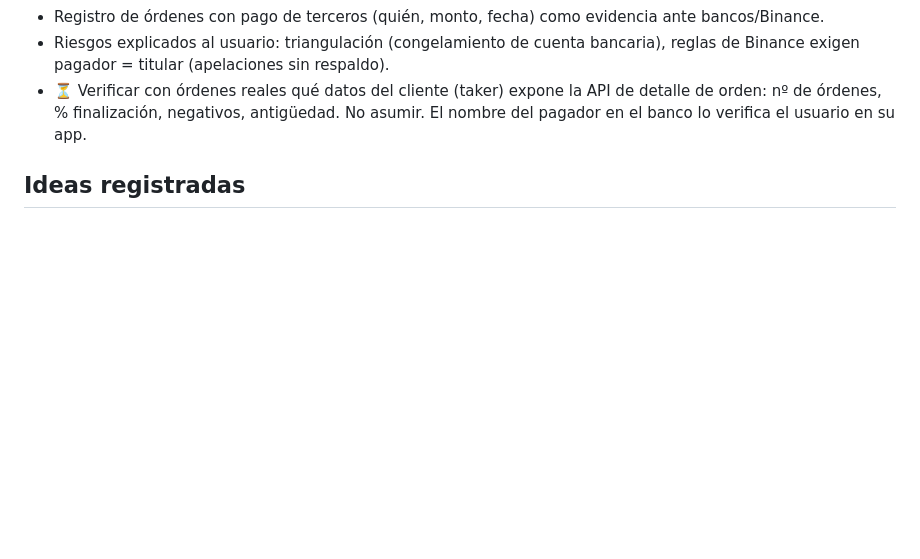
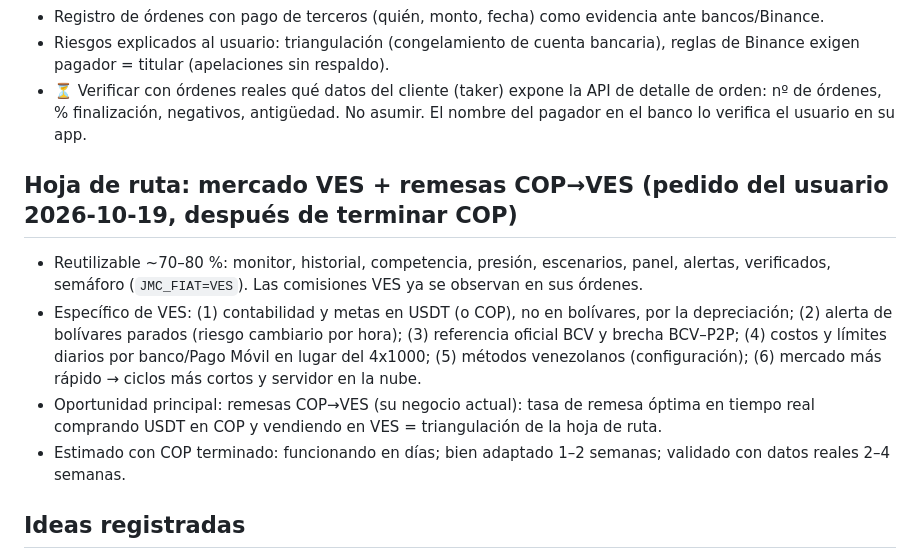
Before and after one commit to jmservicespa-debug/BINANCE-P2P, a Markdown page: PROJECT_STATE.md, the part around the change. Rendered like a GitHub page; blank space fills up the shorter version.

Commit message:
Roadmap: VES market and COP->VES remittances after COP
Co-Authored-By: Claude Opus 5.5 <noreply@anthropic.com>
Claude-Session: https://claude.ai/code/session_01RMbPkgn1UWmsphcd4r7zRi

```diff
--- a/PROJECT_STATE.md
+++ b/PROJECT_STATE.md
@@ -167,6 +167,12 @@ tests/                     pruebas unitarias (sin red)
 - Riesgos explicados al usuario: triangulación (congelamiento de cuenta bancaria), reglas de Binance exigen pagador = titular (apelaciones sin respaldo).
 - ⏳ Verificar con órdenes reales qué datos del cliente (taker) expone la API de detalle de orden: nº de órdenes, % finalización, negativos, antigüedad. No asumir. El nombre del pagador en el banco lo verifica el usuario en su app.
 
+## Hoja de ruta: mercado VES + remesas COP→VES (pedido del usuario 2026-10-19, después de terminar COP)
+- Reutilizable ~70–80 %: monitor, historial, competencia, presión, escenarios, panel, alertas, verificados, semáforo (`JMC_FIAT=VES`). Las comisiones VES ya se observan en sus órdenes.
+- Específico de VES: (1) contabilidad y metas en USDT (o COP), no en bolívares, por la depreciación; (2) alerta de bolívares parados (riesgo cambiario por hora); (3) referencia oficial BCV y brecha BCV–P2P; (4) costos y límites diarios por banco/Pago Móvil en lugar del 4x1000; (5) métodos venezolanos (configuración); (6) mercado más rápido → ciclos más cortos y servidor en la nube.
+- Oportunidad principal: remesas COP→VES (su negocio actual): tasa de remesa óptima en tiempo real comprando USDT en COP y vendiendo en VES = triangulación de la hoja de ruta.
+- Estimado con COP terminado: funcionando en días; bien adaptado 1–2 semanas; validado con datos reales 2–4 semanas.
+
 ## Ideas registradas
 - Producto por suscripción (pedido del usuario 2026-10-19): multiusuario en servidor con IP fija, keys de terceros cifradas y solo lectura, configuración por usuario (bancos/4x1000, moneda, márgenes), registro y pagos, revisión legal (condiciones de Binance para terceros, Ley 1581 de 2012). Riesgo: suscriptores con la misma estrategia compiten entre sí. Primero validar con resultados reales del usuario. Mantener nada personal fijo en el código.
 
```
